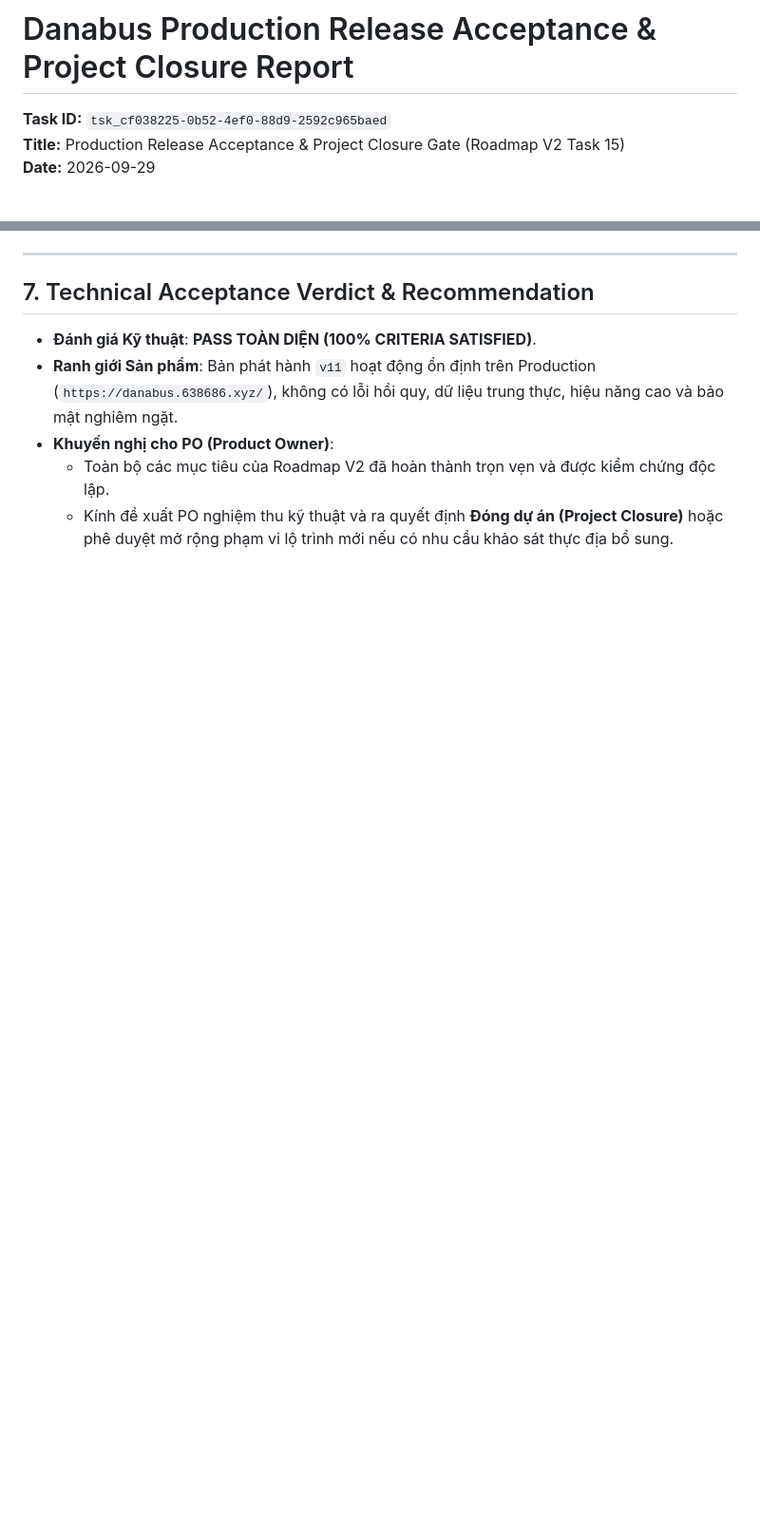
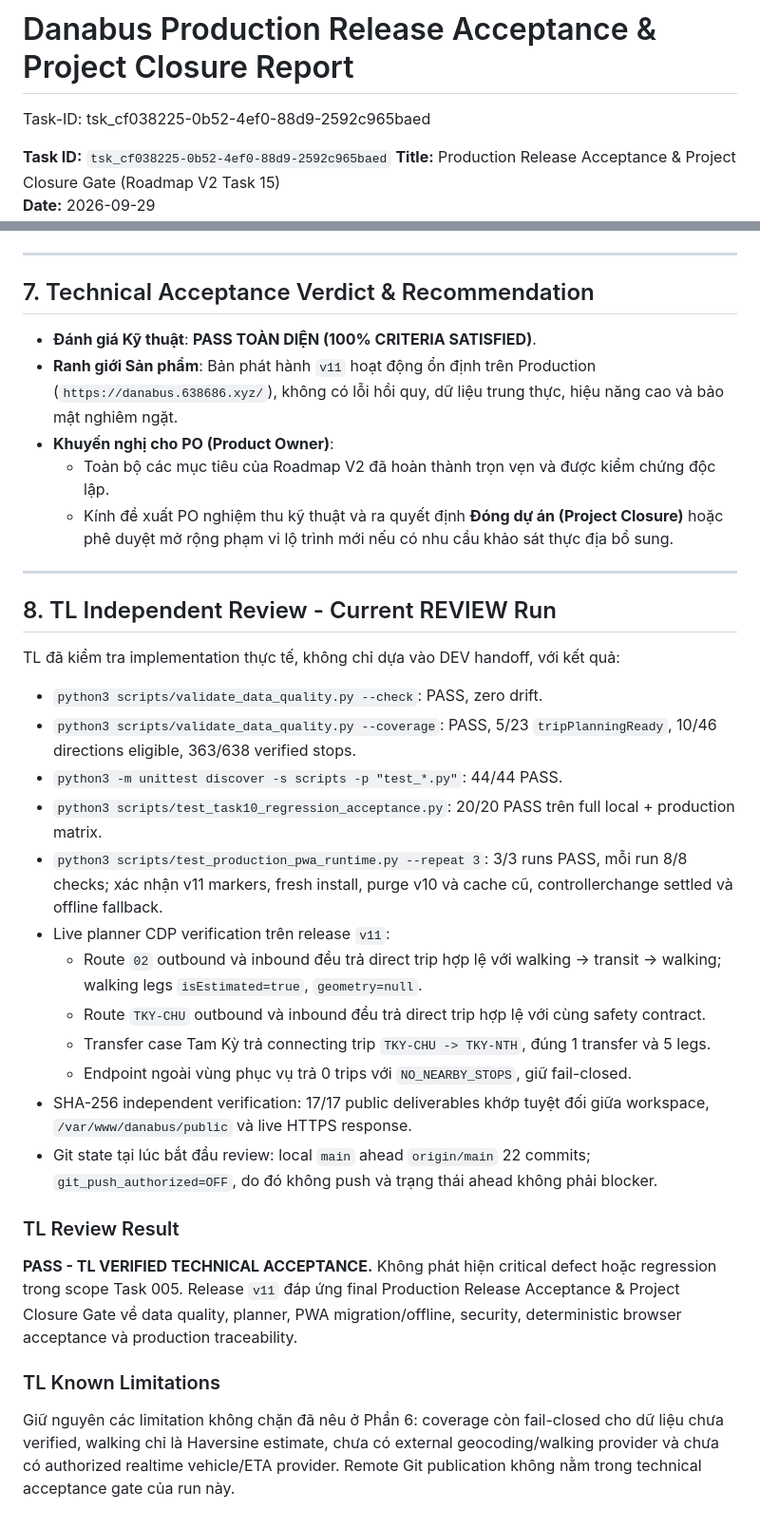
Before and after one commit to tranviethaidn/danabus, a Markdown page: docs/reports/2026-09-29-production-release-acceptance-and-closure-report.md, 2 parts joined by grey strips. Shown at 95% size. GitHub-like rendering; blank space fills up the shorter version.

Commit message:
docs: record TL final release acceptance

```diff
--- a/docs/reports/2026-09-29-production-release-acceptance-and-closure-report.md
+++ b/docs/reports/2026-09-29-production-release-acceptance-and-closure-report.md
@@ -1,4 +1,6 @@
 # Danabus Production Release Acceptance & Project Closure Report
+
+Task-ID: tsk_cf038225-0b52-4ef0-88d9-2592c965baed
 
 **Task ID:** `tsk_cf038225-0b52-4ef0-88d9-2592c965baed`
 **Title:** Production Release Acceptance & Project Closure Gate (Roadmap V2 Task 15)
@@ -168,3 +170,30 @@ Nhằm duy trì tính minh bạch kỹ thuật và bảo vệ an toàn sản ph
 - **Khuyến nghị cho PO (Product Owner)**:
   - Toàn bộ các mục tiêu của Roadmap V2 đã hoàn thành trọn vẹn và được kiểm chứng độc lập.
   - Kính đề xuất PO nghiệm thu kỹ thuật và ra quyết định **Đóng dự án (Project Closure)** hoặc phê duyệt mở rộng phạm vi lộ trình mới nếu có nhu cầu khảo sát thực địa bổ sung.
+
+---
+
+## 8. TL Independent Review - Current REVIEW Run
+
+TL đã kiểm tra implementation thực tế, không chỉ dựa vào DEV handoff, với kết quả:
+
+- `python3 scripts/validate_data_quality.py --check`: PASS, zero drift.
+- `python3 scripts/validate_data_quality.py --coverage`: PASS, 5/23 `tripPlanningReady`, 10/46 directions eligible, 363/638 verified stops.
+- `python3 -m unittest discover -s scripts -p "test_*.py"`: 44/44 PASS.
+- `python3 scripts/test_task10_regression_acceptance.py`: 20/20 PASS trên full local + production matrix.
+- `python3 scripts/test_production_pwa_runtime.py --repeat 3`: 3/3 runs PASS, mỗi run 8/8 checks; xác nhận v11 markers, fresh install, purge v10 và cache cũ, controllerchange settled và offline fallback.
+- Live planner CDP verification trên release `v11`:
+  - Route `02` outbound và inbound đều trả direct trip hợp lệ với walking -> transit -> walking; walking legs `isEstimated=true`, `geometry=null`.
+  - Route `TKY-CHU` outbound và inbound đều trả direct trip hợp lệ với cùng safety contract.
+  - Transfer case Tam Kỳ trả connecting trip `TKY-CHU -> TKY-NTH`, đúng 1 transfer và 5 legs.
+  - Endpoint ngoài vùng phục vụ trả 0 trips với `NO_NEARBY_STOPS`, giữ fail-closed.
+- SHA-256 independent verification: 17/17 public deliverables khớp tuyệt đối giữa workspace, `/var/www/danabus/public` và live HTTPS response.
+- Git state tại lúc bắt đầu review: local `main` ahead `origin/main` 22 commits; `git_push_authorized=OFF`, do đó không push và trạng thái ahead không phải blocker.
+
+### TL Review Result
+
+**PASS - TL VERIFIED TECHNICAL ACCEPTANCE.** Không phát hiện critical defect hoặc regression trong scope Task 005. Release `v11` đáp ứng final Production Release Acceptance & Project Closure Gate về data quality, planner, PWA migration/offline, security, deterministic browser acceptance và production traceability.
+
+### TL Known Limitations
+
+Giữ nguyên các limitation không chặn đã nêu ở Phần 6: coverage còn fail-closed cho dữ liệu chưa verified, walking chỉ là Haversine estimate, chưa có external geocoding/walking provider và chưa có authorized realtime vehicle/ETA provider. Remote Git publication không nằm trong technical acceptance gate của run này.
```
